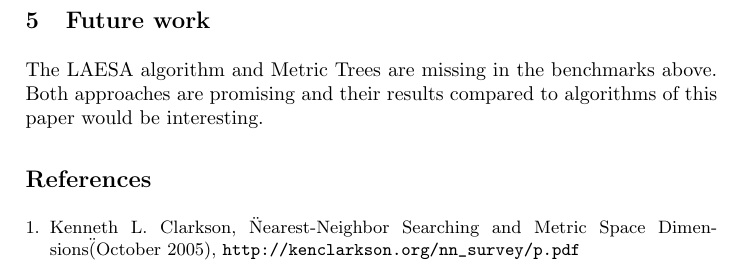
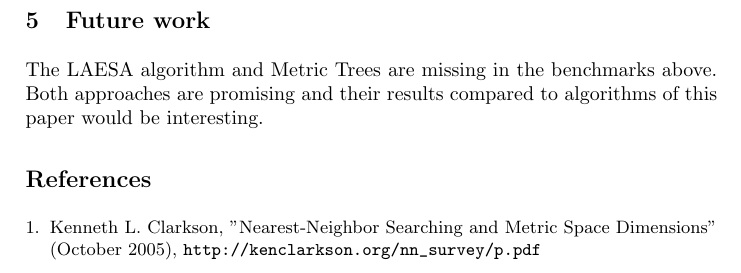
Before and after one commit to GordonLesti/FastNearestNeighbourClassification, a LaTeX thesis (paper/paper.tex): part of page 11 of 11, cut so that both start at the same text. Compiled offline with pdfLaTeX.

Commit message:
finished

```diff
--- a/paper/paper.tex
+++ b/paper/paper.tex
@@ -461,7 +461,7 @@ The LAESA algorithm and Metric Trees are missing in the benchmarks above. Both a
 results compared to algorithms of this paper would be interesting.
 
 \begin{thebibliography}{4}
-	\bibitem{url} Kenneth L. Clarkson, \"Nearest-Neighbor Searching and Metric Space Dimensions\" (October 2005), \url{http://kenclarkson.org/nn_survey/p.pdf}
+	\bibitem{url} Kenneth L. Clarkson, "Nearest-Neighbor Searching and Metric Space Dimensions" (October 2005), \url{http://kenclarkson.org/nn_survey/p.pdf}
 \end{thebibliography}
 
 \end{document}
```
